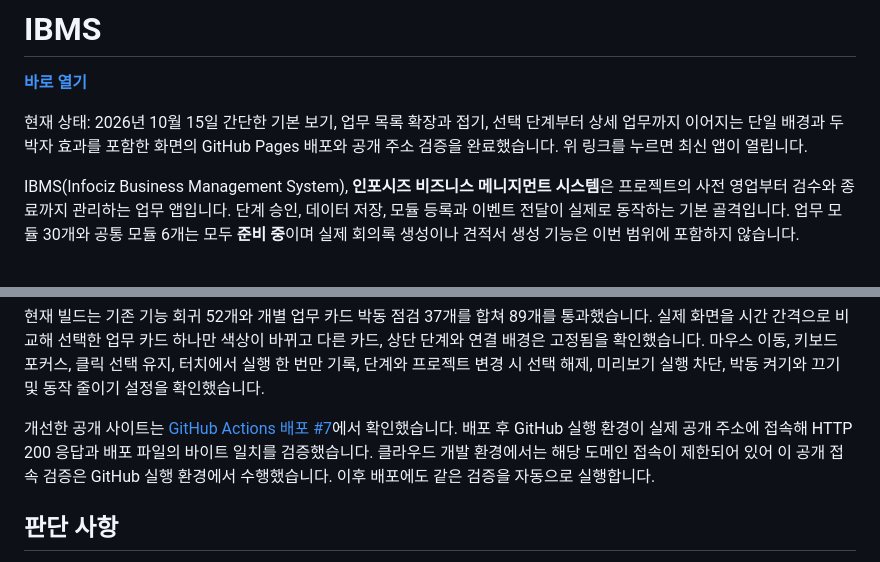
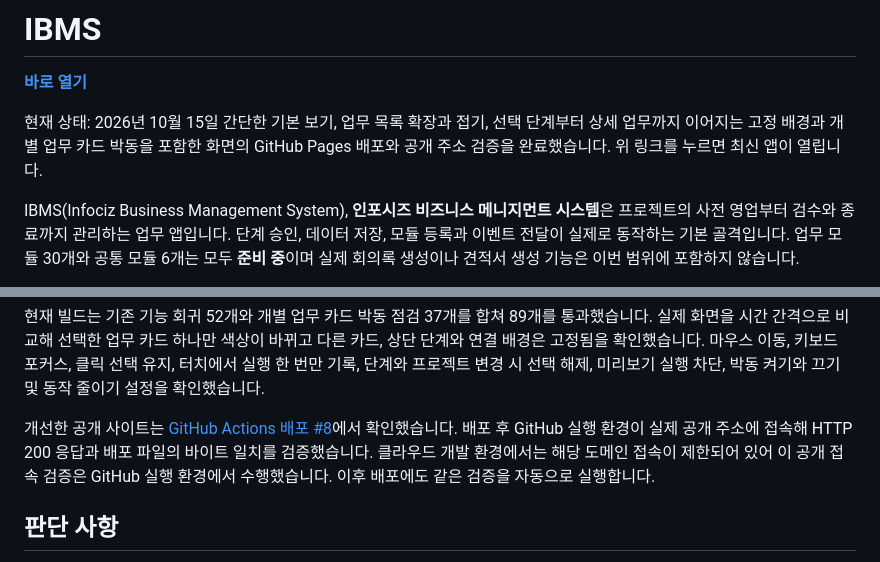
Before and after one commit to MJKIM84/IBCM, a Markdown page: README.md, 2 parts joined by grey strips. Rendered like a GitHub page.

Commit message:
Document verified individual card heartbeat [skip ci]

```diff
--- a/README.md
+++ b/README.md
@@ -2,7 +2,7 @@
 
 **[바로 열기](https://mjkim84.github.io/IBCM/)**
 
-현재 상태: 2026년 10월 15일 간단한 기본 보기, 업무 목록 확장과 접기, 선택 단계부터 상세 업무까지 이어지는 단일 배경과 두 박자 효과를 포함한 화면의 GitHub Pages 배포와 공개 주소 검증을 완료했습니다. 위 링크를 누르면 최신 앱이 열립니다.
+현재 상태: 2026년 10월 15일 간단한 기본 보기, 업무 목록 확장과 접기, 선택 단계부터 상세 업무까지 이어지는 고정 배경과 개별 업무 카드 박동을 포함한 화면의 GitHub Pages 배포와 공개 주소 검증을 완료했습니다. 위 링크를 누르면 최신 앱이 열립니다.
 
 IBMS(Infociz Business Management System), **인포시즈 비즈니스 메니지먼트 시스템**은 프로젝트의 사전 영업부터 검수와 종료까지 관리하는 업무 앱입니다. 단계 승인, 데이터 저장, 모듈 등록과 이벤트 전달이 실제로 동작하는 기본 골격입니다. 업무 모듈 30개와 공통 모듈 6개는 모두 **준비 중**이며 실제 회의록 생성이나 견적서 생성 기능은 이번 범위에 포함하지 않습니다.
 
@@ -228,7 +228,7 @@ SQLite 파일을 임시 디스크에만 두면 서버 재시작이나 재배포
 
 현재 빌드는 기존 기능 회귀 52개와 개별 업무 카드 박동 점검 37개를 합쳐 89개를 통과했습니다. 실제 화면을 시간 간격으로 비교해 선택한 업무 카드 하나만 색상이 바뀌고 다른 카드, 상단 단계와 연결 배경은 고정됨을 확인했습니다. 마우스 이동, 키보드 포커스, 클릭 선택 유지, 터치에서 실행 한 번만 기록, 단계와 프로젝트 변경 시 선택 해제, 미리보기 실행 차단, 박동 켜기와 끄기 및 동작 줄이기 설정을 확인했습니다.
 
-개선한 공개 사이트는 [GitHub Actions 배포 #7](https://github.com/MJKIM84/IBCM/actions/runs/38668940970)에서 확인했습니다. 배포 후 GitHub 실행 환경이 실제 공개 주소에 접속해 HTTP 200 응답과 배포 파일의 바이트 일치를 검증했습니다. 클라우드 개발 환경에서는 해당 도메인 접속이 제한되어 있어 이 공개 접속 검증은 GitHub 실행 환경에서 수행했습니다. 이후 배포에도 같은 검증을 자동으로 실행합니다.
+개선한 공개 사이트는 [GitHub Actions 배포 #8](https://github.com/MJKIM84/IBCM/actions/runs/38675779783)에서 확인했습니다. 배포 후 GitHub 실행 환경이 실제 공개 주소에 접속해 HTTP 200 응답과 배포 파일의 바이트 일치를 검증했습니다. 클라우드 개발 환경에서는 해당 도메인 접속이 제한되어 있어 이 공개 접속 검증은 GitHub 실행 환경에서 수행했습니다. 이후 배포에도 같은 검증을 자동으로 실행합니다.
 
 ## 판단 사항
 
```
